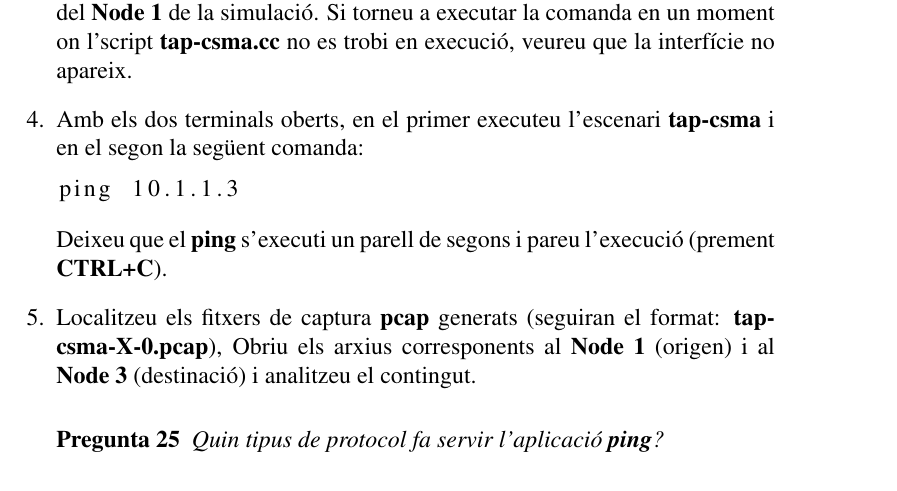
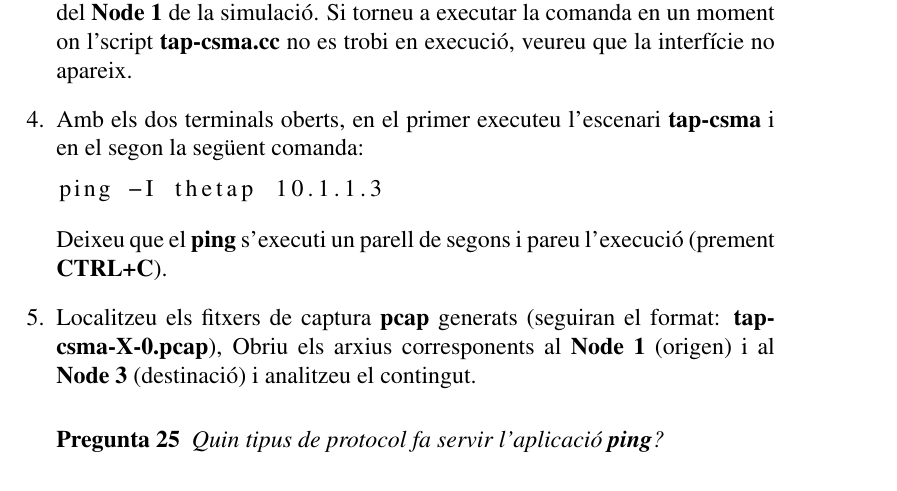
Before and after one commit to rbmv/xarxes-lab, a LaTeX document (lab-assigments/lab1/Prac1.tex): part of page 12 of 15, cut so that both start at the same text. Compiled offline with pdfLaTeX.

Commit message:
Little tweak to specify interface in ping

```diff
--- a/lab-assigments/lab1/Prac1.tex
+++ b/lab-assigments/lab1/Prac1.tex
@@ -319,7 +319,7 @@ veureu que la interfície no apareix.
 
 \item Amb els dos terminals oberts, en el primer executeu l'escenari  \textbf{tap-csma} i en el segon la següent comanda:
 \begin{lstlisting}[language=bash]
-ping 10.1.1.3
+ping -I thetap 10.1.1.3
 \end{lstlisting}
 Deixeu que el \textbf{ping} s'executi un parell de segons i pareu l'execució (prement \textbf{CTRL+C}).
 
```
